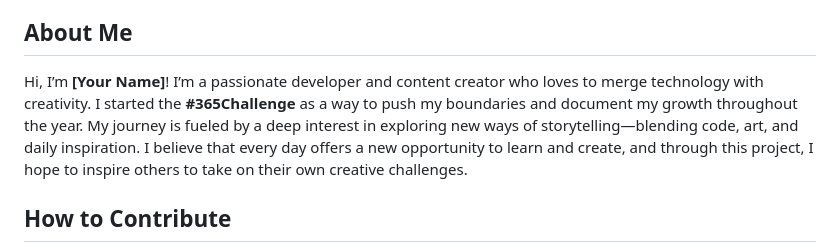
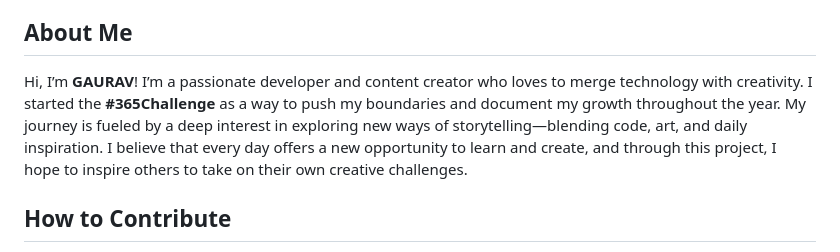
Before and after one commit to the-gaurav-codes/365-days-365-projecs-source-code-the_gaurav_codes, a Markdown page: README.md, the part around the change. GitHub-like rendering.

```diff
--- a/README.md
+++ b/README.md
@@ -41,7 +41,7 @@ This repository houses all the source code, scripts, and resources associated wi
 
 ## About Me
 
-Hi, I’m **[Your Name]**! I’m a passionate developer and content creator who loves to merge technology with creativity. I started the **#365Challenge** as a way to push my boundaries and document my growth throughout the year. My journey is fueled by a deep interest in exploring new ways of storytelling—blending code, art, and daily inspiration. I believe that every day offers a new opportunity to learn and create, and through this project, I hope to inspire others to take on their own creative challenges.
+Hi, I’m **GAURAV**! I’m a passionate developer and content creator who loves to merge technology with creativity. I started the **#365Challenge** as a way to push my boundaries and document my growth throughout the year. My journey is fueled by a deep interest in exploring new ways of storytelling—blending code, art, and daily inspiration. I believe that every day offers a new opportunity to learn and create, and through this project, I hope to inspire others to take on their own creative challenges.
 
 ## How to Contribute
 
```
